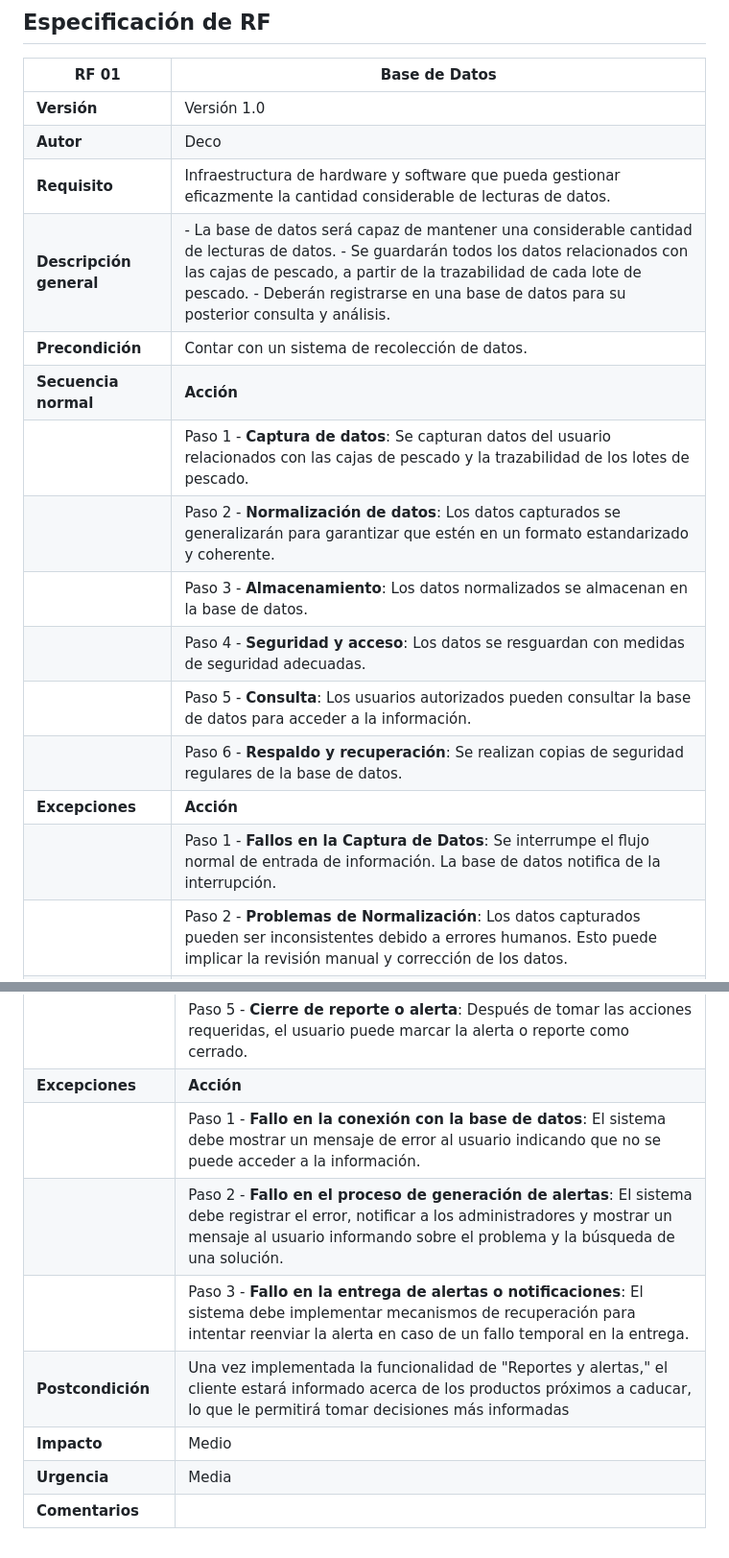
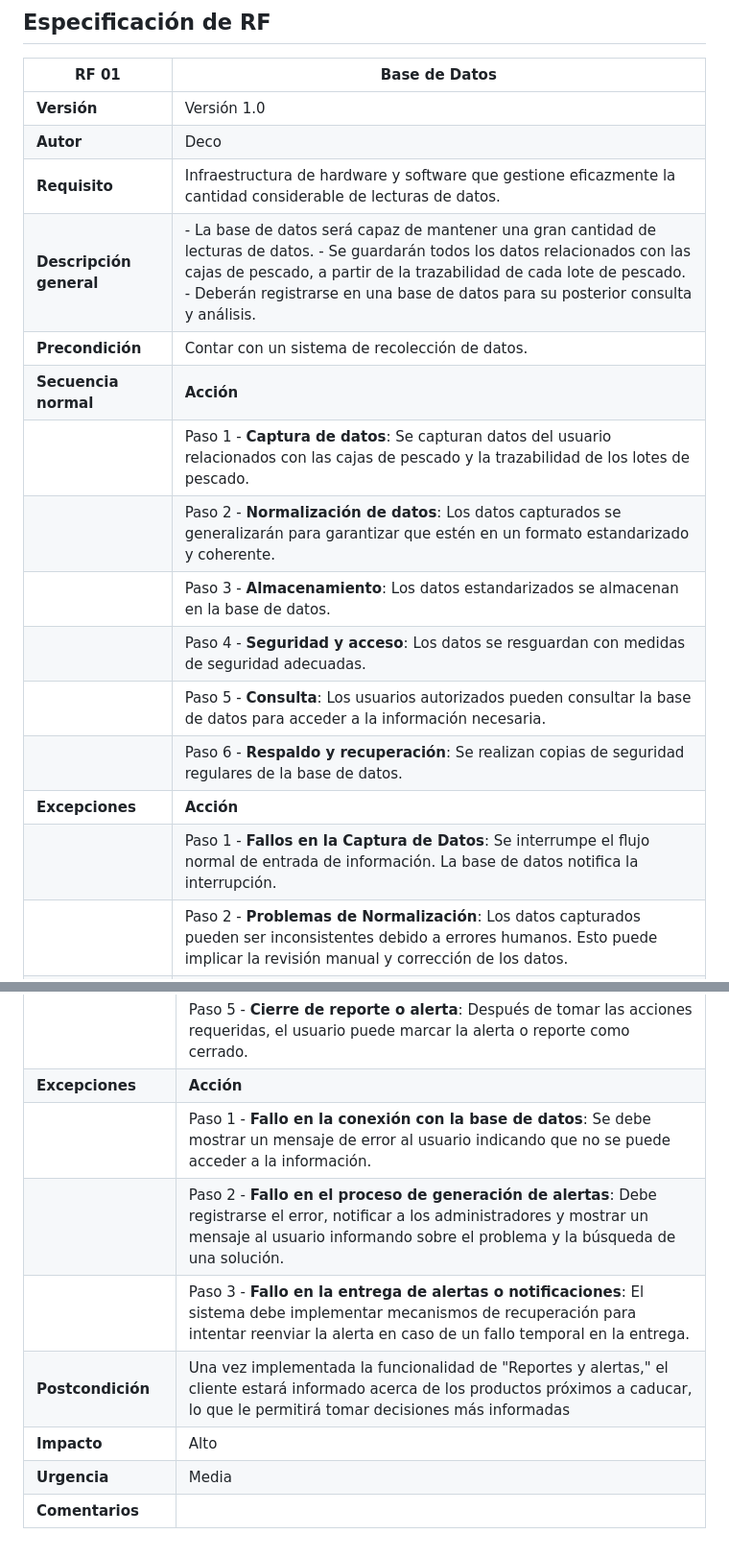
Before and after one commit to JosuehCA/OOP_Team2, a Markdown page: Requerimientos.md, 2 parts joined by grey strips. Shown: that part at 96% size. GitHub-like rendering.

```diff
--- a/Requerimientos.md
+++ b/Requerimientos.md
@@ -75,18 +75,18 @@
 | --- | --- |
 | **Versión** | Versión 1.0 |
 | **Autor** | Deco |
-| **Requisito** | Infraestructura de hardware y software que pueda gestionar eficazmente la cantidad considerable de lecturas de datos. |
-| **Descripción general** | - La base de datos será capaz de mantener una considerable cantidad de lecturas de datos. - Se guardarán todos los datos relacionados con las cajas de pescado, a partir de la trazabilidad de cada lote de pescado. - Deberán registrarse en una base de datos para su posterior consulta y análisis. |
+| **Requisito** | Infraestructura de hardware y software que gestione eficazmente la cantidad considerable de lecturas de datos. |
+| **Descripción general** | - La base de datos será capaz de mantener una gran cantidad de lecturas de datos. - Se guardarán todos los datos relacionados con las cajas de pescado, a partir de la trazabilidad de cada lote de pescado. - Deberán registrarse en una base de datos para su posterior consulta y análisis. |
 | **Precondición** | Contar con un sistema de recolección de datos. |
 | **Secuencia normal** | **Acción** |
 | | Paso 1 - **Captura de datos**: Se capturan datos del usuario relacionados con las cajas de pescado y la trazabilidad de los lotes de pescado. |
 | | Paso 2 - **Normalización de datos**: Los datos capturados se generalizarán para garantizar que estén en un formato estandarizado y coherente.  |
-| | Paso 3 - **Almacenamiento**: Los datos normalizados se almacenan en la base de datos. |
+| | Paso 3 - **Almacenamiento**: Los datos estandarizados se almacenan en la base de datos. |
 | | Paso 4 - **Seguridad y acceso**: Los datos se resguardan con medidas de seguridad adecuadas. |
-| | Paso 5 - **Consulta**: Los usuarios autorizados pueden consultar la base de datos para acceder a la información.  |
+| | Paso 5 - **Consulta**: Los usuarios autorizados pueden consultar la base de datos para acceder a la información necesaria.  |
 | | Paso 6 - **Respaldo y recuperación**: Se realizan copias de seguridad regulares de la base de datos. |
 | **Excepciones** |  **Acción** |
-| | Paso 1 - **Fallos en la Captura de Datos**: Se interrumpe el flujo normal de entrada de información. La base de datos notifica de la interrupción.  |
+| | Paso 1 - **Fallos en la Captura de Datos**: Se interrumpe el flujo normal de entrada de información. La base de datos notifica la interrupción.  |
 | | Paso 2 - **Problemas de Normalización**: Los datos capturados pueden ser inconsistentes debido a errores humanos. Esto puede implicar la revisión manual y corrección de los datos. |
 | | Paso 3 - **Fallos de Almacenamiento**: Se lleva a cabo una recuperación de datos por medio de una copia de seguridad. |
 | | Paso 4 - **Acceso No Autorizado**: Esto puede incluir el monitoreo de la seguridad de la base de datos. |
@@ -158,11 +158,11 @@
 | | Paso 4 - **Visualización de información**: El sistema muestra al usuario información detallada sobre el reporte y alerta seleccionada. |
 | | Paso 5 - **Cierre de reporte o alerta**: Después de tomar las acciones requeridas, el usuario puede marcar la alerta o reporte como cerrado. |
 | **Excepciones** |  **Acción** |
-| | Paso 1 - **Fallo en la conexión con la base de datos**: El sistema debe mostrar un mensaje de error al usuario indicando que no se puede acceder a la información. |
-| | Paso 2 - **Fallo en el proceso de generación de alertas**: El sistema debe registrar el error, notificar a los administradores y mostrar un mensaje al usuario informando sobre el problema y la búsqueda de una solución. |
+| | Paso 1 - **Fallo en la conexión con la base de datos**: Se debe mostrar un mensaje de error al usuario indicando que no se puede acceder a la información. |
+| | Paso 2 - **Fallo en el proceso de generación de alertas**: Debe registrarse el error, notificar a los administradores y mostrar un mensaje al usuario informando sobre el problema y la búsqueda de una solución. |
 | | Paso 3 - **Fallo en la entrega de alertas o notificaciones**:  El sistema debe implementar mecanismos de recuperación para intentar reenviar la alerta en caso de un fallo temporal en la entrega. |
 | **Postcondición** | Una vez implementada la funcionalidad de "Reportes y alertas," el cliente estará informado acerca de los productos próximos a caducar, lo que le permitirá tomar decisiones más informadas |
-| **Impacto** | Medio |
+| **Impacto** | Alto |
 | **Urgencia** | Media |
 | **Comentarios** | |
 
```
Also changed, not shown: other parts of Requerimientos.md (+20 -20 lines).
